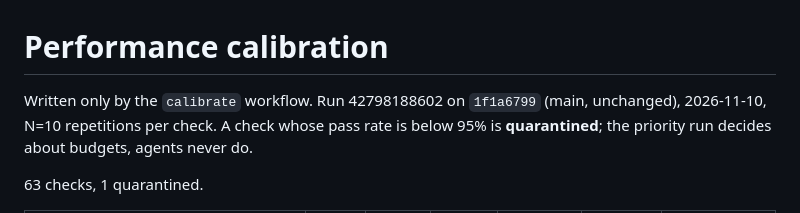
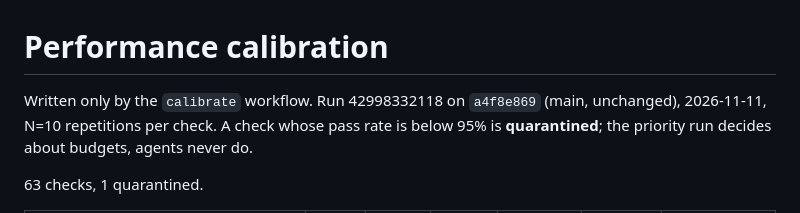
Before and after one commit to Mymayankyadav/lemma, a Markdown page: ci/perf-calibration.md, the part around one of its changes. GitHub-like rendering.

Commit message:
ci: perf calibration

```diff
--- a/ci/perf-calibration.md
+++ b/ci/perf-calibration.md
@@ -1,6 +1,6 @@
 # Performance calibration
 
-Written only by the `calibrate` workflow. Run 42798188602 on `1f1a6799` (main, unchanged), 2026-11-10, N=10 repetitions per check.
+Written only by the `calibrate` workflow. Run 42998332118 on `a4f8e869` (main, unchanged), 2026-11-11, N=10 repetitions per check.
 A check whose pass rate is below 95% is **quarantined**; the priority run decides about budgets, agents never do.
 
 63 checks, 1 quarantined.
```
Also changed, not shown: other parts of ci/perf-calibration.md (+62 -62 lines).
